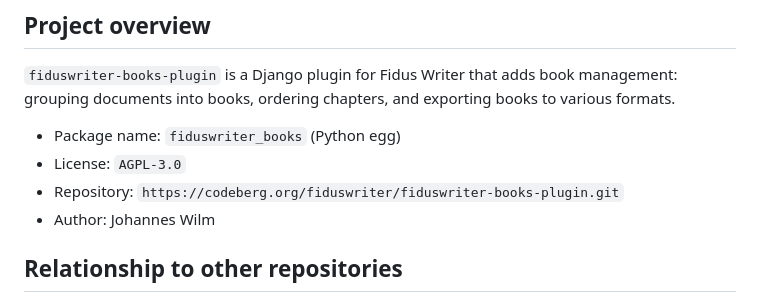
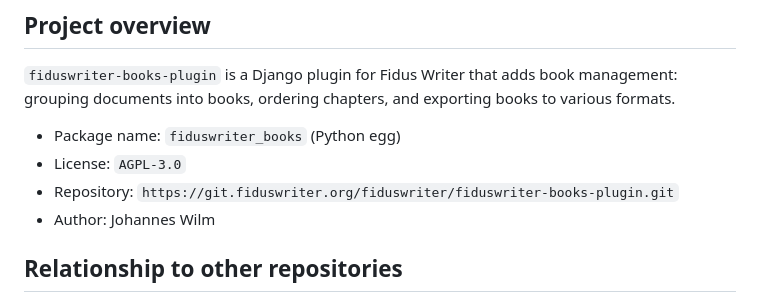
Before and after one commit to fiduswriter/fiduswriter-books, a Markdown page: AGENTS.md, the part around the change. Drawn GitHub-style.

Commit message:
Update AGENTS.md repository/pages references from Codeberg to git.fiduswriter.org
The Codeberg mirrors are retired; the canonical Forgejo installation at
git.fiduswriter.org is now the repository home and the demos are served
from *.pages.fiduswriter.org.

```diff
--- a/AGENTS.md
+++ b/AGENTS.md
@@ -12,7 +12,7 @@ books to various formats.
 
 - Package name: `fiduswriter_books` (Python egg)
 - License: `AGPL-3.0`
-- Repository: `https://codeberg.org/fiduswriter/fiduswriter-books-plugin.git`
+- Repository: `https://git.fiduswriter.org/fiduswriter/fiduswriter-books-plugin.git`
 - Author: Johannes Wilm
 
 ## Relationship to other repositories
```
